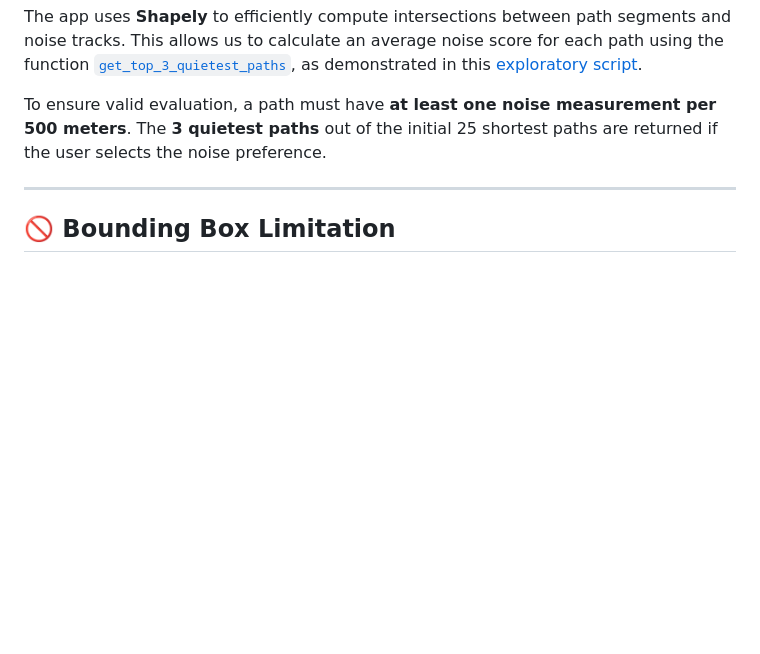
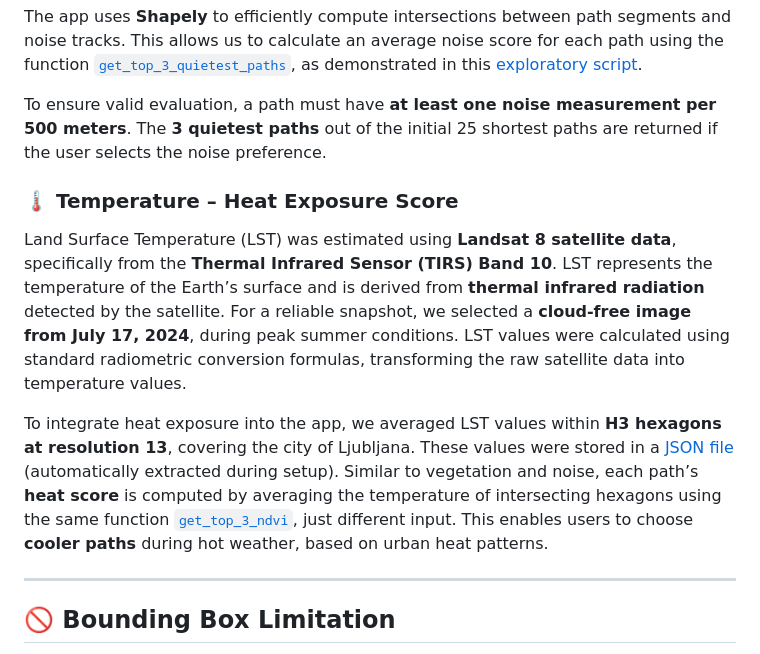
Before and after one commit to iva-c/ZelenaSled, a Markdown page: README.md, the part around one of its changes. Drawn GitHub-style; blank space fills up the shorter version.

```diff
--- a/README.md
+++ b/README.md
@@ -57,6 +59,13 @@ The app uses **Shapely** to efficiently compute intersections between path segme
 
 To ensure valid evaluation, a path must have **at least one noise measurement per 500 meters**. The **3 quietest paths** out of the initial 25 shortest paths are returned if the user selects the noise preference.
 
+### 🌡️ Temperature – Heat Exposure Score
+
+Land Surface Temperature (LST) was estimated using **Landsat 8 satellite data**, specifically from the **Thermal Infrared Sensor (TIRS) Band 10**. LST represents the temperature of the Earth’s surface and is derived from **thermal infrared radiation** detected by the satellite. For a reliable snapshot, we selected a **cloud-free image from July 17, 2024**, during peak summer conditions. LST values were calculated using standard radiometric conversion formulas, transforming the raw satellite data into temperature values.
+
+To integrate heat exposure into the app, we averaged LST values within **H3 hexagons at resolution 13**, covering the city of Ljubljana. These values were stored in a [JSON file](https://github.com/iva-c/ZelenaSled/blob/main/ZelenaSled/routing/data/avg_ndvi_h3_13.zip) (automatically extracted during setup). Similar to vegetation and noise, each path’s **heat score** is computed by averaging the temperature of intersecting hexagons using the same function [`get_top_3_ndvi`](https://github.com/iva-c/ZelenaSled/blob/main/ZelenaSled/routing/views.py), just different input. This enables users to choose **cooler paths** during hot weather, based on urban heat patterns.
+
+
 ---
 
 ## 🚫 Bounding Box Limitation
```
Also changed, not shown: other parts of README.md (+45 -4 lines).
